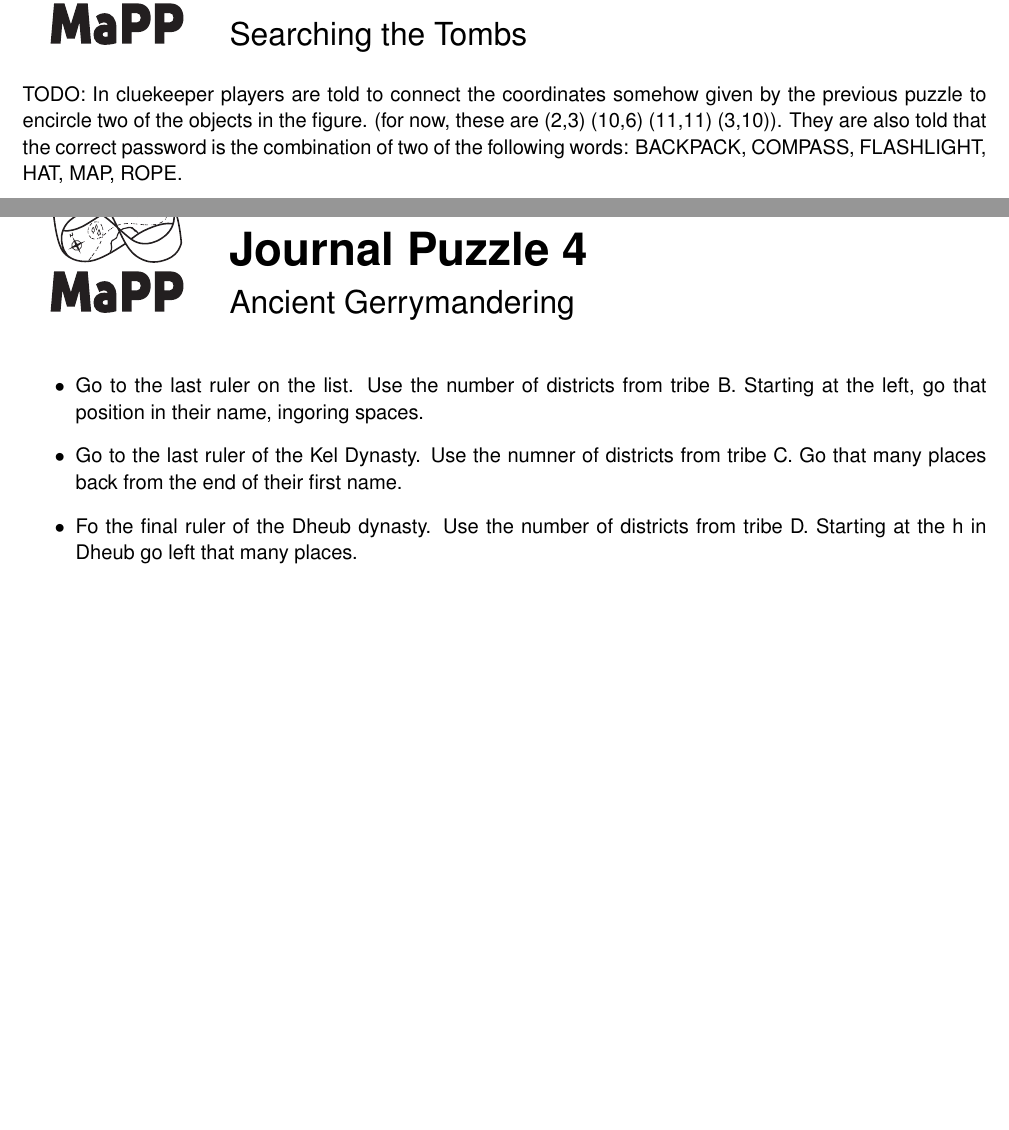
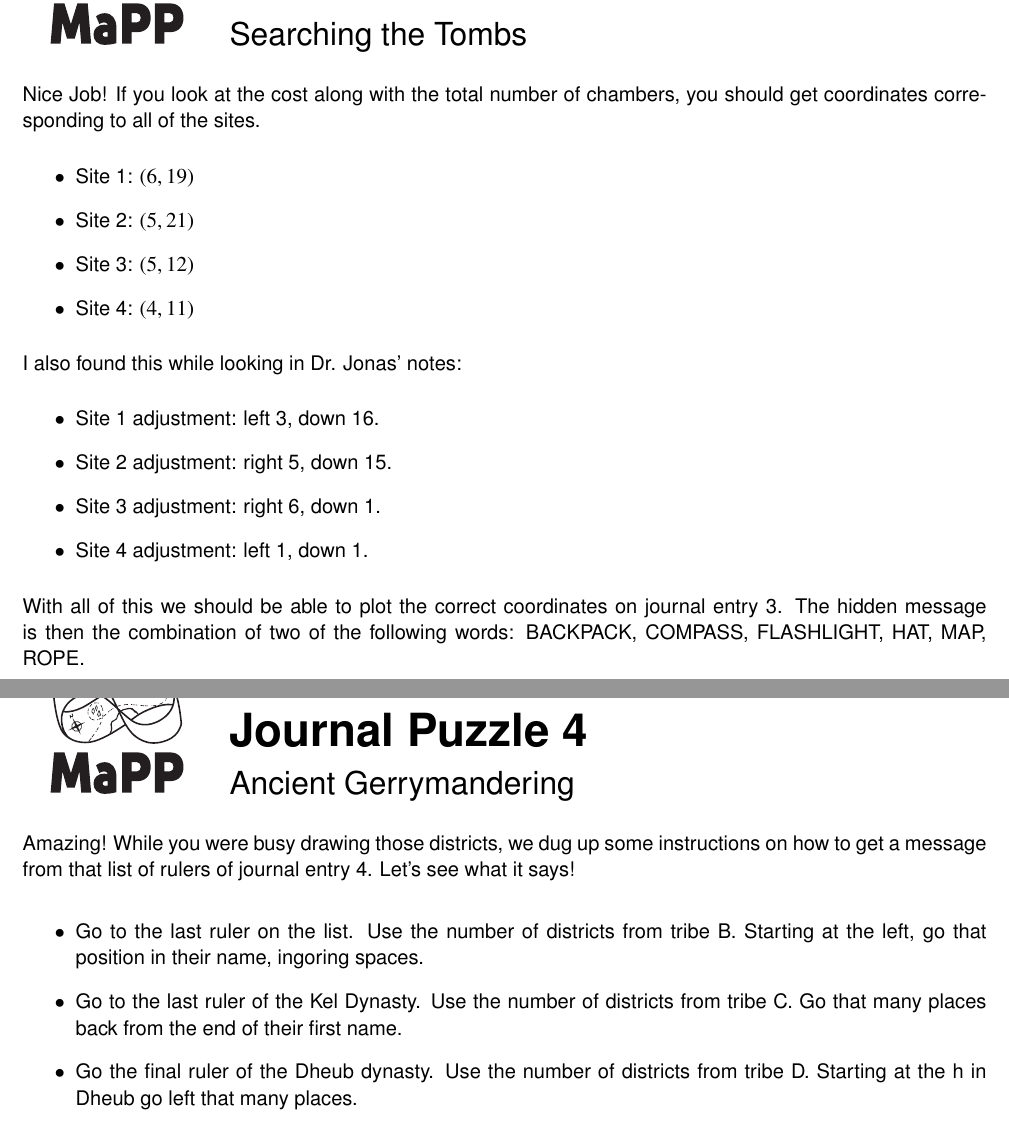
Before and after one commit to MaPPmath/challenge20, a LaTeX thesis (mapp-challenge-20-internal-playtest.tex, which reads puzzles/Gerrymandering/journal-puzzle.tex, puzzles/Ramseys-Curse/journal-puzzle.tex): two parts of pages 37 and 38 of 42, joined at a grey line, cut so that both start at the same text, the shorter picture padded with empty space. Compiled offline with pdfLaTeX.

Commit message:
finsished off the graph puzzle, also fixed some typos

```diff
--- a/puzzles/Gerrymandering/journal-puzzle.tex
+++ b/puzzles/Gerrymandering/journal-puzzle.tex
@@ -1,7 +1,11 @@
+Amazing!
+While you were busy drawing those districts, we dug up some instructions on how to get a message from that list of rulers of journal entry 4.
+Let's see what it says!
+
 \begin{itemize}
         \item Go to the last ruler on the list. Use the number of districts from tribe B. Starting at the left, go that position in their name, ingoring spaces.
-        \item Go to the last ruler of the Kel Dynasty. Use the numner of districts from tribe C. Go that many places back from the end of their first name.
-        \item Fo the final ruler of the Dheub dynasty. Use the number of districts from tribe D. Starting at the h in Dheub go left that many places.
+        \item Go to the last ruler of the Kel Dynasty. Use the number of districts from tribe C. Go that many places back from the end of their first name.
+        \item Go the final ruler of the Dheub dynasty. Use the number of districts from tribe D. Starting at the h in Dheub go left that many places.
         \item Find the only ruler on the list with Skolem in their name. Use the number of districts from tribe E. Go that many places back from the end of their name.
         \item Find the first ruler of Lewo dynasty. Use the number of districts from tribe F. Go to the start of the second syllable of the first name. Then go right by the number of districts.
 \end{itemize}
--- a/puzzles/Ramseys-Curse/journal-puzzle.tex
+++ b/puzzles/Ramseys-Curse/journal-puzzle.tex
@@ -1,6 +1,18 @@
-TODO: In cluekeeper players are told to connect the coordinates
-somehow given by the previous puzzle to encircle two of the objects in
-the figure. (for now, these are (2,3) (10,6) (11,11) (3,10)).
-They are also told that the correct password is the combination
-of two of the following words:
+Nice Job!
+If you look at the cost along with the total number of chambers, you should get coordinates corresponding to all of the sites.
+\begin{itemize}
+        \item Site 1: \((6,19)\)
+        \item Site 2: \((5,21)\)
+        \item Site 3: \((5,12)\)
+        \item Site 4: \((4, 11)\)
+\end{itemize}
+I also found this while looking in Dr. Jonas' notes:
+\begin{itemize}
+        \item Site 1 adjustment: left 3, down 16.
+        \item Site 2 adjustment: right 5, down 15.
+        \item Site 3 adjustment: right 6, down 1.
+        \item Site 4 adjustment: left 1, down 1.
+\end{itemize}
+
+With all of this we should be able to plot the correct coordinates on journal entry 3. The hidden message is then the combination of two of the following words:
 BACKPACK, COMPASS, FLASHLIGHT, HAT, MAP, ROPE.
```
Also changed, not shown: puzzles/Ramseys-Curse/description.tex (+0 -2 lines), mapp-challenge-20-internal-playtest.pdf.
